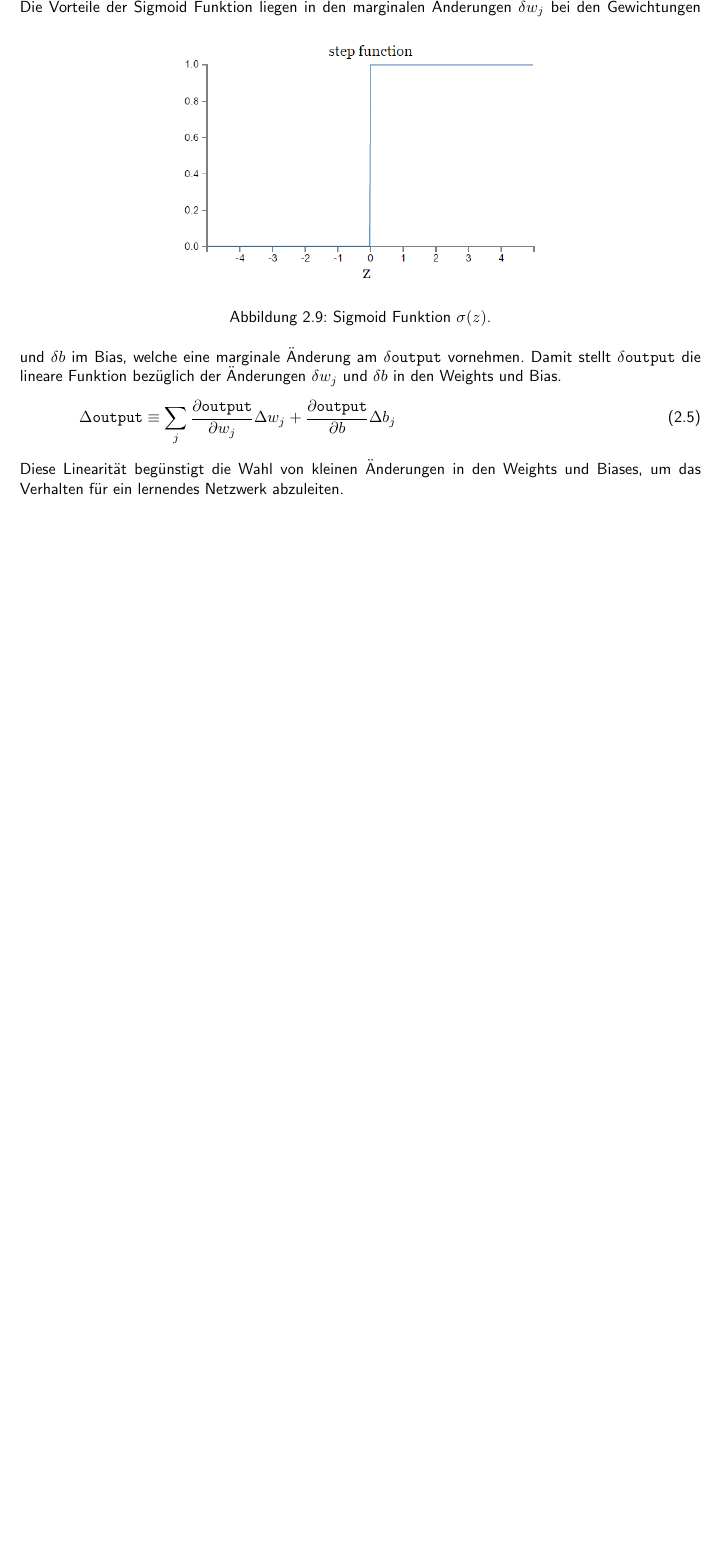
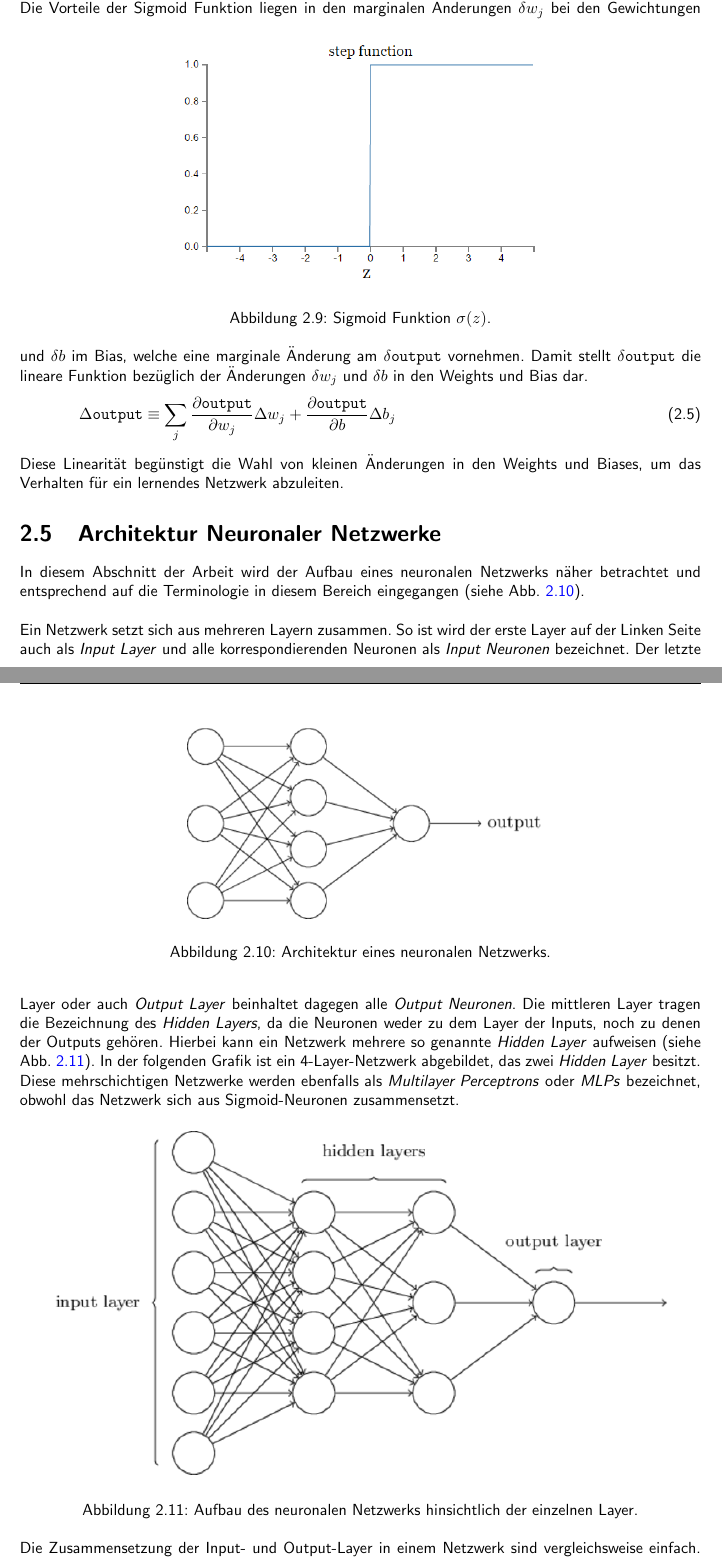
Before and after one commit to lucash94/Neural-Network-in-SetlX, a LaTeX document (Studienarbeit/studienarbeit.tex, which reads Studienarbeit/Inhalt/theorie.tex): part of page 10 of 14 before the commit and two parts of pages 10 and 11 of 16 after it, the two joined at a grey line, cut so that both start at the same text, the shorter picture padded with empty space. The pictures show the PDF file Studienarbeit/studienarbeit.pdf that the author committed with the source.

Commit message:
section architecture of neural networks

```diff
--- a/Studienarbeit/Inhalt/theorie.tex
+++ b/Studienarbeit/Inhalt/theorie.tex
@@ -146,3 +146,21 @@ Die Vorteile der Sigmoid Funktion liegen in den marginalen Änderungen $\delta w
 	\Delta\mathtt{output} \equiv \sum_{j}{\frac{\partial\mathtt{output}}{\partial w_j}\Delta w_j+\frac{\partial\mathtt{output}}{\partial b}\Delta b_j}
 \end{equation}
 Diese Linearität begünstigt die Wahl von kleinen Änderungen in den Weights und Biases, um das Verhalten für ein lernendes Netzwerk abzuleiten.
+
+\section{Architektur Neuronaler Netzwerke}
+In diesem Abschnitt der Arbeit wird der Aufbau eines neuronalen Netzwerks näher betrachtet und entsprechend auf die Terminologie in diesem Bereich eingegangen (siehe Abb. \ref{fig:neural_network}). \\
+\begin{figure}[hbt]
+	\centering
+	\includegraphics[scale=0.6]{Bilder/neural_network}
+	\caption{Architektur eines neuronalen Netzwerks.}
+	\label{fig:neural_network}
+\end{figure}
+
+\noindent
+Ein Netzwerk setzt sich aus mehreren Layern zusammen. So ist wird der erste Layer auf der Linken Seite auch als \textit{Input Layer} und alle korrespondierenden Neuronen als \textit{Input Neuronen} bezeichnet. Der letzte Layer oder auch \textit{Output Layer} beinhaltet dagegen alle \textit{Output Neuronen}. Die mittleren Layer tragen die Bezeichnung des \textit{Hidden Layers}, da die Neuronen weder zu dem Layer der Inputs, noch zu denen der Outputs gehören. Hierbei kann ein Netzwerk mehrere so genannte \textit{Hidden Layer} aufweisen (siehe Abb. \ref{fig:neural_network_extended}). In der folgenden Grafik ist ein 4-Layer-Netzwerk abgebildet, das zwei \textit{Hidden Layer} besitzt. Diese mehrschichtigen Netzwerke werden ebenfalls als \textit{Multilayer Perceptrons} oder \textit{MLPs} bezeichnet, obwohl das Netzwerk sich aus Sigmoid-Neuronen zusammensetzt.
+\begin{figure}[hbt]
+	\centering
+	\includegraphics[scale=0.7]{Bilder/neural_network_extended}
+	\caption{Aufbau des neuronalen Netzwerks hinsichtlich der einzelnen Layer.}
+	\label{fig:neural_network_extended}
+\end{figure}
@@ -148,0 +172 @@ Diese Linearität begünstigt die Wahl von kleinen Änderungen in den Weights un
+\begin{array}[t]{lcll}
```
Also changed, not shown: Studienarbeit/Bilder/neural_network.png (added), Studienarbeit/Bilder/neural_network_extended.png (added), Studienarbeit/studienarbeit.pdf, Studienarbeit/Inhalt/theorie.tex (20 more changed lines), 8 other files.
